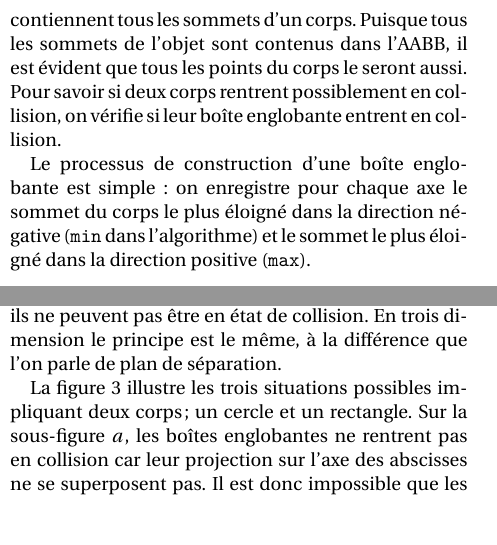
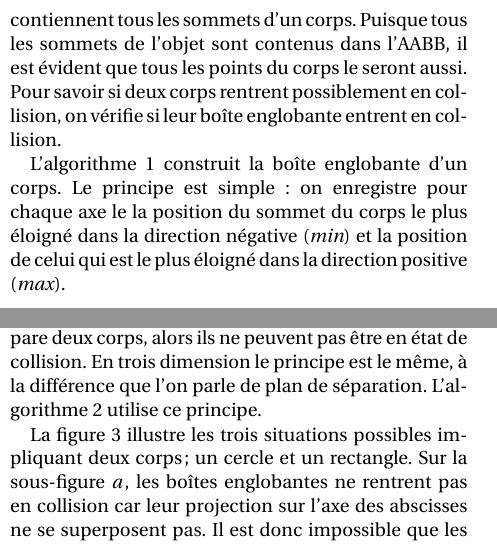
Before and after one commit to merwaaan/physics, a LaTeX document (rapport/rapport.tex, which reads rapport/collision.tex): two parts of the columns of page 9 of 15, joined at a grey line, cut so that both start at the same text, the shorter picture padded with empty space. Compiled offline with XeLaTeX.

Commit message:
referenced algorithms, commented them

```diff
--- a/rapport/collision.tex
+++ b/rapport/collision.tex
@@ -48,8 +48,9 @@ il est évident que tous les points du corps le seront aussi. Pour
 savoir si deux corps rentrent possiblement en collision, on vérifie si
 leur boîte englobante entrent en collision.
 
-Le processus de construction d'une boîte englobante est simple : on
-enregistre pour chaque axe le sommet du corps le plus éloigné dans la
-direction négative (\texttt{min} dans l'algorithme) et le sommet le
-plus éloigné dans la direction positive (\texttt{max}).
+L'algorithme \ref{constructionAABB} construit la boîte englobante d'un
+corps. Le principe est simple : on enregistre pour chaque axe le la
+position du sommet du corps le plus éloigné dans la direction négative
+(\textit{min}) et la position de celui qui est le plus éloigné dans la
+direction positive (\textit{max}).
 
@@ -83,4 +80,0 @@ pas. En deux dimension, on peut résumer ce théorème par le fait que si
-une ligne parallèle à un des axes du repère global sépare deux corps,
-alors ils ne peuvent pas être en état de collision. En trois dimension
-le principe est le même, à la différence que l'on parle de plan de
-séparation.
@@ -87 +85,6 @@ séparation.
+le fait que si une ligne parallèle à un des axes du repère global
+sépare deux corps, alors ils ne peuvent pas être en état de
+collision. En trois dimension le principe est le même, à la différence
+que l'on parle de plan de séparation. L'algorithme
+\ref{detectionGrossiere} utilise ce principe.
 
```
Also changed, not shown: rapport/rapport.pdf, rapport/collision.tex (15 more changed lines).
